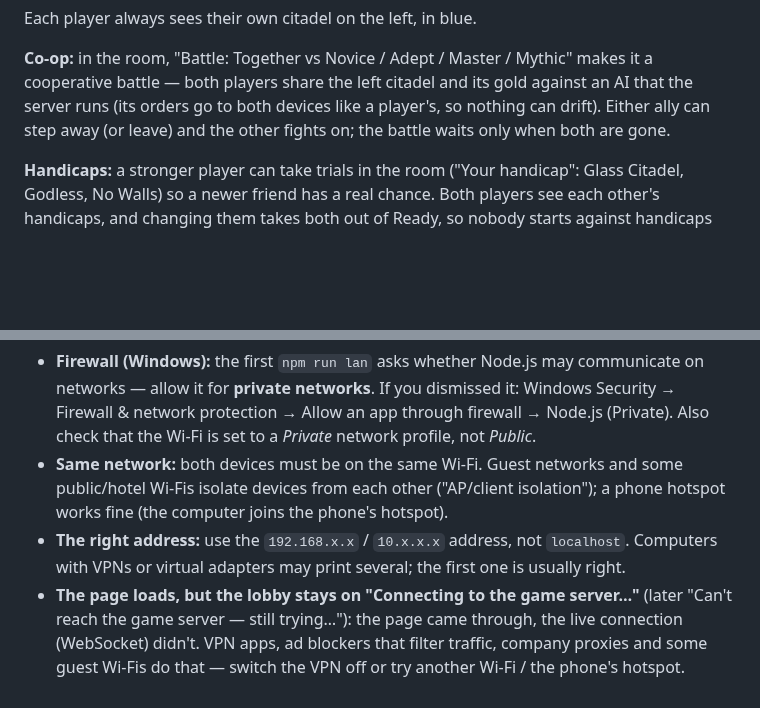
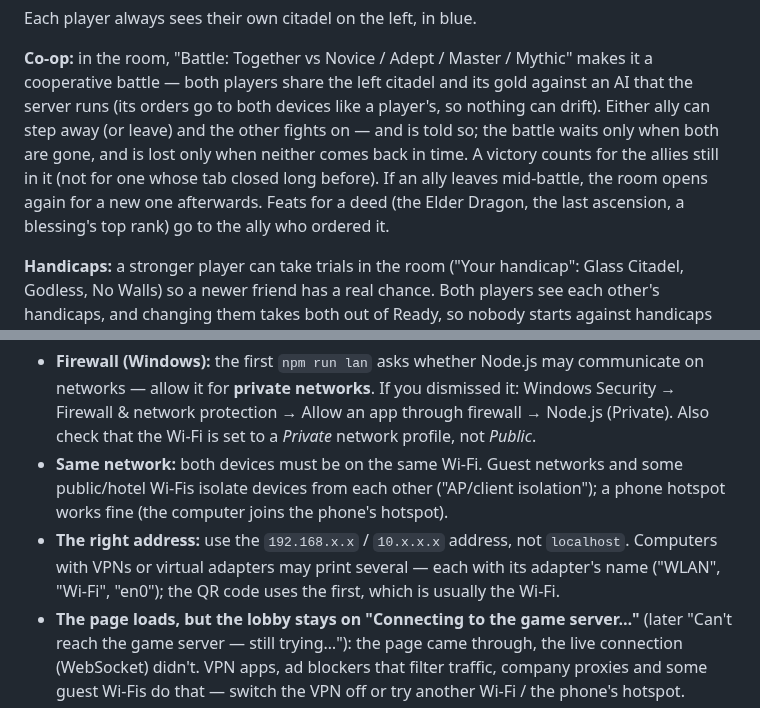
Before and after one commit to Zahikusa/mythwar, a Markdown page: docs/MULTIPLAYER.md, 2 parts joined by grey strips. Drawn GitHub-style; blank space fills up the shorter version.

Commit message:
MULTIPLAYER.md: co-op leaving/credit/feats (backlog 188-198) and adapter names by the printed addresses (176)
Co-Authored-By: Claude Opus 5.5 <noreply@anthropic.com>

```diff
--- a/docs/MULTIPLAYER.md
+++ b/docs/MULTIPLAYER.md
@@ -44,7 +44,11 @@ Each player always sees their own citadel on the left, in blue.
 **Co-op:** in the room, "Battle: Together vs Novice / Adept / Master / Mythic" makes it a
 cooperative battle — both players share the left citadel and its gold against an AI that the
 server runs (its orders go to both devices like a player's, so nothing can drift). Either ally
-can step away (or leave) and the other fights on; the battle waits only when both are gone.
+can step away (or leave) and the other fights on — and is told so; the battle waits only when
+both are gone, and is lost only when neither comes back in time. A victory counts for the allies
+still in it (not for one whose tab closed long before). If an ally leaves mid-battle, the room
+opens again for a new one afterwards. Feats for a deed (the Elder Dragon, the last ascension, a
+blessing's top rank) go to the ally who ordered it.
 
 **Handicaps:** a stronger player can take trials in the room ("Your handicap": Glass Citadel,
 Godless, No Walls) so a newer friend has a real chance. Both players see each other's handicaps,
@@ -71,7 +75,8 @@ picks another port.
   public/hotel Wi-Fis isolate devices from each other ("AP/client isolation"); a phone hotspot
   works fine (the computer joins the phone's hotspot).
 - **The right address:** use the `192.168.x.x` / `10.x.x.x` address, not `localhost`. Computers
-  with VPNs or virtual adapters may print several; the first one is usually right.
+  with VPNs or virtual adapters may print several — each with its adapter's name ("WLAN",
+  "Wi-Fi", "en0"); the QR code uses the first, which is usually the Wi-Fi.
 - **The page loads, but the lobby stays on "Connecting to the game server…"** (later "Can't
   reach the game server — still trying…"): the page came through, the live
   connection (WebSocket) didn't. VPN apps, ad blockers that filter traffic, company proxies and
```
